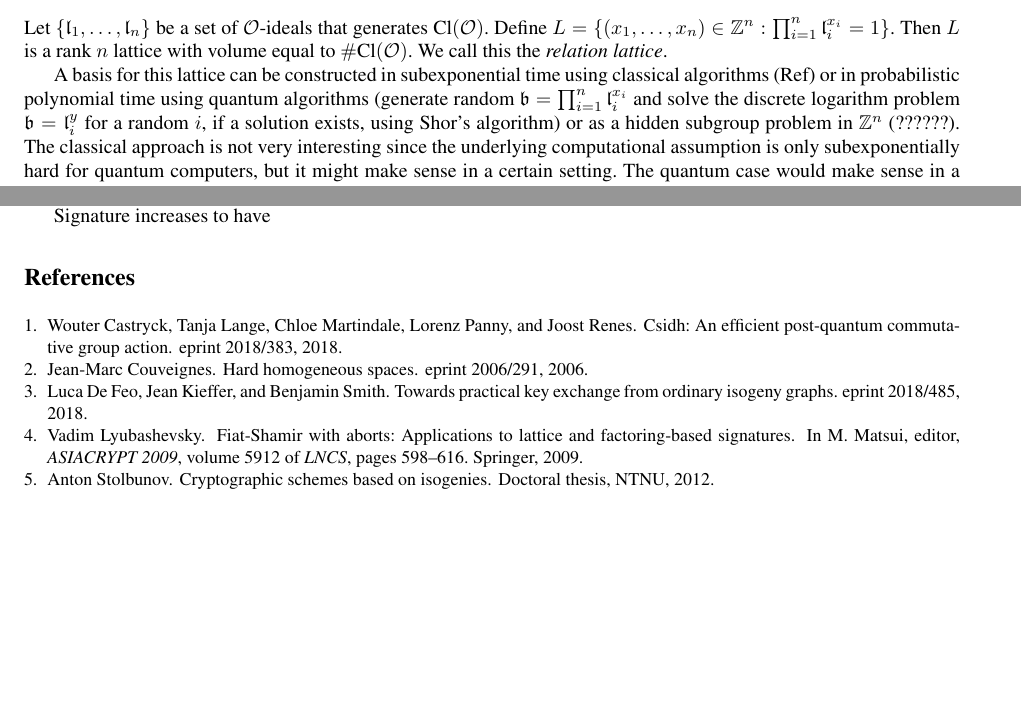
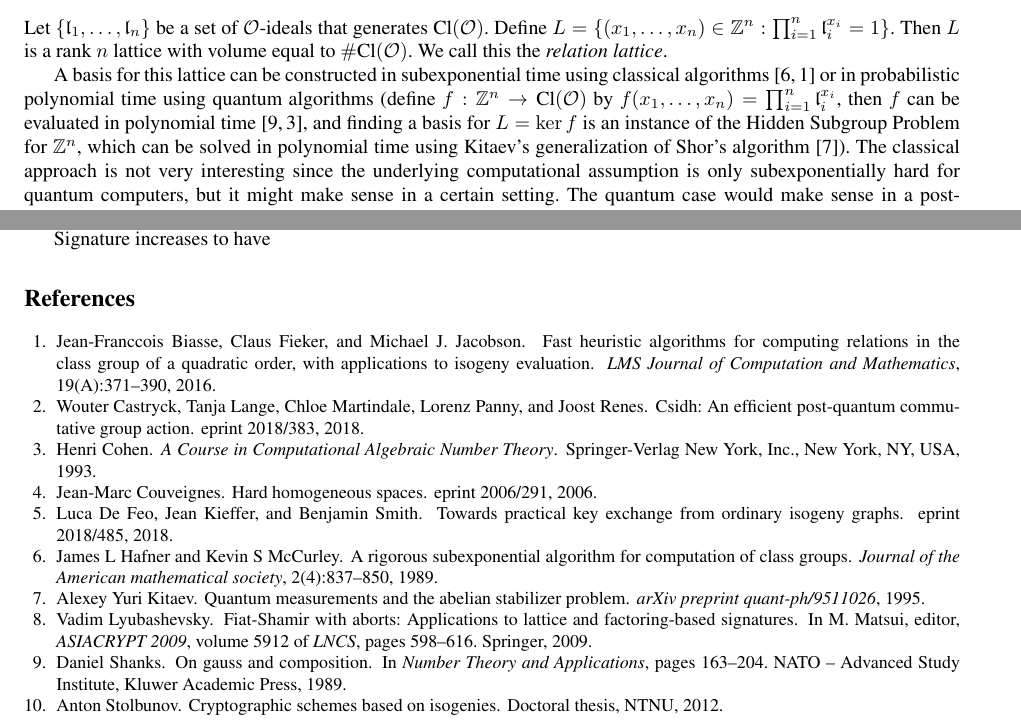
Before and after one commit to defeo/seasign, a LaTeX thesis (seasign.tex, which reads biblio.bib): two parts of pages 2 and 5 of 5, joined at a grey line, cut so that both start at the same text, the shorter picture padded with empty space. Compiled offline with pdfLaTeX.

Commit message:
Given refs for classical/quantum relation lattice computation

```diff
--- a/biblio.bib
+++ b/biblio.bib
@@ -269,3 +268,9 @@ series    = {Lecture Notes in Computer Science},
  year = 2009,
  pages ={598--616}
 }
+
+@Article{kitaev1995hsp,
+  author  = {Kitaev, Alexey Yuri},
+  title   = {Quantum measurements and the Abelian stabilizer problem},
+  journal = {arXiv preprint quant-ph/9511026},
+  year    = {1995},
@@ -271,0 +283,5 @@ series    = {Lecture Notes in Computer Science},
+  title     = {Fast heuristic algorithms for computing relations in the class group of a quadratic order, with applications to isogeny evaluation},
+  journal   = {LMS Journal of Computation and Mathematics},
+  year      = {2016},
+  volume    = {19},
+  number    = {A},
@@ -271,0 +295,14 @@ series    = {Lecture Notes in Computer Science},
+  title   = {A rigorous subexponential algorithm for computation of class groups},
+  journal = {Journal of the American mathematical society},
+  year    = {1989},
+  volume  = {2},
+  number  = {4},
+  pages   = {837--850},
+}
+
+@Book{Cohen1993,
+  title     = {A Course in Computational Algebraic Number Theory},
+  publisher = {Springer-Verlag New York, Inc.},
+  year      = {1993},
+  author    = {Cohen, Henri},
+  address   = {New York, NY, USA},
@@ -271,0 +314,5 @@ series    = {Lecture Notes in Computer Science},
+  title        = {On Gauss and composition},
+  booktitle    = {Number Theory and Applications},
+  year         = {1989},
+  pages        = {163--204},
+  organization = {NATO -- Advanced Study Institute},
--- a/seasign.tex
+++ b/seasign.tex
@@ -131,8 +131,7 @@ Define $L = \{ (x_1, \dots, x_n ) \in \Z^n : \prod_{i=1}^n \l_i^{x_i} = 1 \}$.
 Then $L$ is a rank $n$ lattice with volume equal to $\#\Cl(\OO)$.
 We call this the \emph{relation lattice}.
 
-A basis for this lattice can be constructed in subexponential time using classical algorithms (Ref) or in probabilistic polynomial time using quantum algorithms (generate random $\b = \prod_{i=1}^n \l_i^{x_i} $ and solve the discrete logarithm problem $\b = \l_i^{y}$ for a random $i$, if a solution exists, using Shor's algorithm)
-or as a hidden subgroup problem in $\Z^n$ (??????).
+A basis for this lattice can be constructed in subexponential time using classical algorithms~\cite{hafner1989rigorous,biasse_fieker_jacobson_2016} or in probabilistic polynomial time using quantum algorithms (define $f:\Z^n\to\Cl(\OO)$ by $f(x_1,\dots,x_n)=\prod_{i=1}^n\l_i^{x_i}$, then $f$ can be evaluated in polynomial time~\cite{shanks1989gauss,Cohen1993}, and finding a basis for $L=\ker f$ is an instance of the Hidden Subgroup Problem for $\Z^n$, which can be solved in polynomial time using Kitaev's generalization of Shor's algorithm~\cite{kitaev1995hsp}).
 The classical approach is not very interesting since the underlying computational assumption is only subexponentially hard for quantum computers, but it might make sense in a certain setting.
 The quantum case would make sense in a post-quantum world where a quantum computer can be used to set up the system parameters for the system and then is not required for further use.
 It might also be possible to construct $(E, p )$ such that computing the relation lattice is efficent (e.g., constructing $E$ so that $\Cl( \End(E))$ has smooth order), but we do not consider such approaches in this paper.
```
Also changed, not shown: biblio.bib (49 more changed lines).
